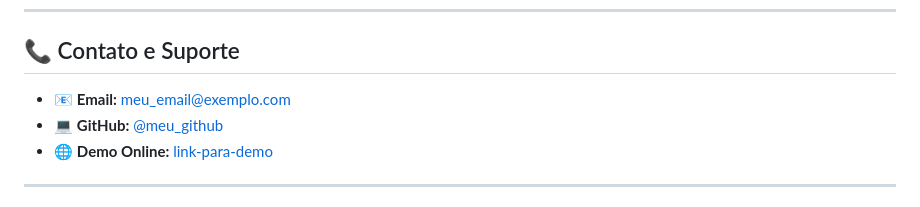
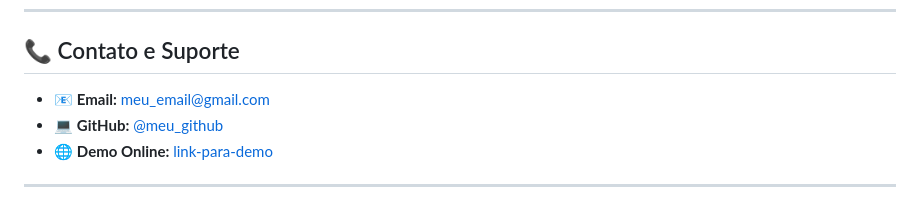
Before and after one commit to filipe19/PLATAFORMA-DE-EDUCA-O-FINANCEIRA-PARA-ESTUDANTES-APLICADA-AO-9-ANO-DO-ENSINO-FUNDAMENTAL, a Markdown page: README.md, the part around the change. Rendered like a GitHub page.

Commit message:
update in readme praticas extensionistas 2

```diff
--- a/README.md
+++ b/README.md
@@ -324,7 +324,7 @@ Promover **inclusão financeira** e **mobilidade econômica** por meio da educa
 
 ## 📞 Contato e Suporte
 
-- 📧 **Email:** [meu_email@exemplo.com](mailto:meu-email@gmail.com)
+- 📧 **Email:** [meu_email@gmail.com](mailto:meu-email@gmail.com)
 - 💻 **GitHub:** [@meu_github](https://github.com/filipe19)
 - 🌐 **Demo Online:** [link-para-demo](https://github.com/filipe19)
 
```
